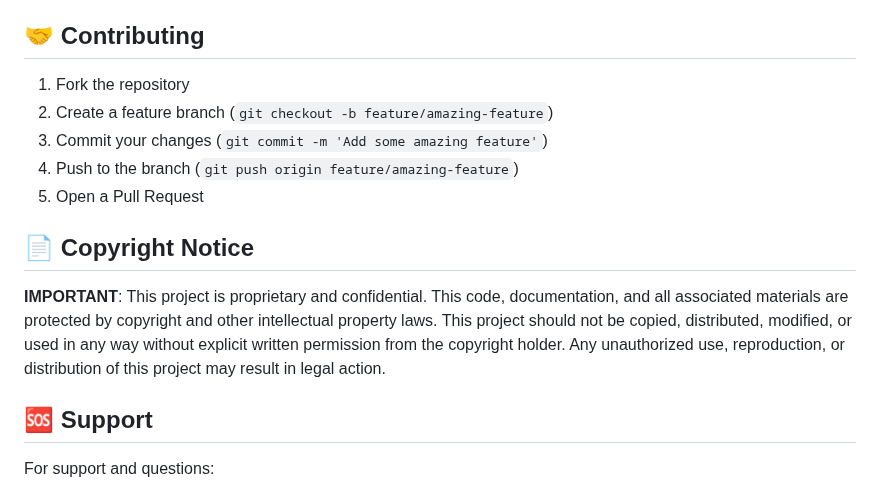
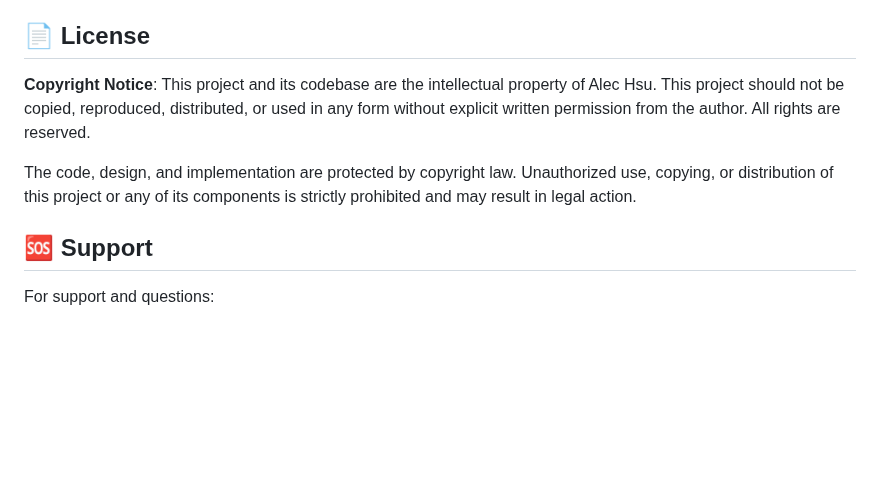
Before and after one commit to hsu022210/Snippets-backend, a Markdown page: README.md, the part around the change. Drawn GitHub-style; blank space fills up the shorter version.

```diff
--- a/README.md
+++ b/README.md
@@ -303,17 +303,11 @@ python manage.py test
 - SQL injection protection
 - XSS protection
 
-## 🤝 Contributing
+## 📄 License
 
-1. Fork the repository
-2. Create a feature branch (`git checkout -b feature/amazing-feature`)
-3. Commit your changes (`git commit -m 'Add some amazing feature'`)
-4. Push to the branch (`git push origin feature/amazing-feature`)
-5. Open a Pull Request
+**Copyright Notice**: This project and its codebase are the intellectual property of Alec Hsu. This project should not be copied, reproduced, distributed, or used in any form without explicit written permission from the author. All rights are reserved.
 
-## 📄 Copyright Notice
-
-**IMPORTANT**: This project is proprietary and confidential. This code, documentation, and all associated materials are protected by copyright and other intellectual property laws. This project should not be copied, distributed, modified, or used in any way without explicit written permission from the copyright holder. Any unauthorized use, reproduction, or distribution of this project may result in legal action.
+The code, design, and implementation are protected by copyright law. Unauthorized use, copying, or distribution of this project or any of its components is strictly prohibited and may result in legal action.
 
 ## 🆘 Support
 
```
